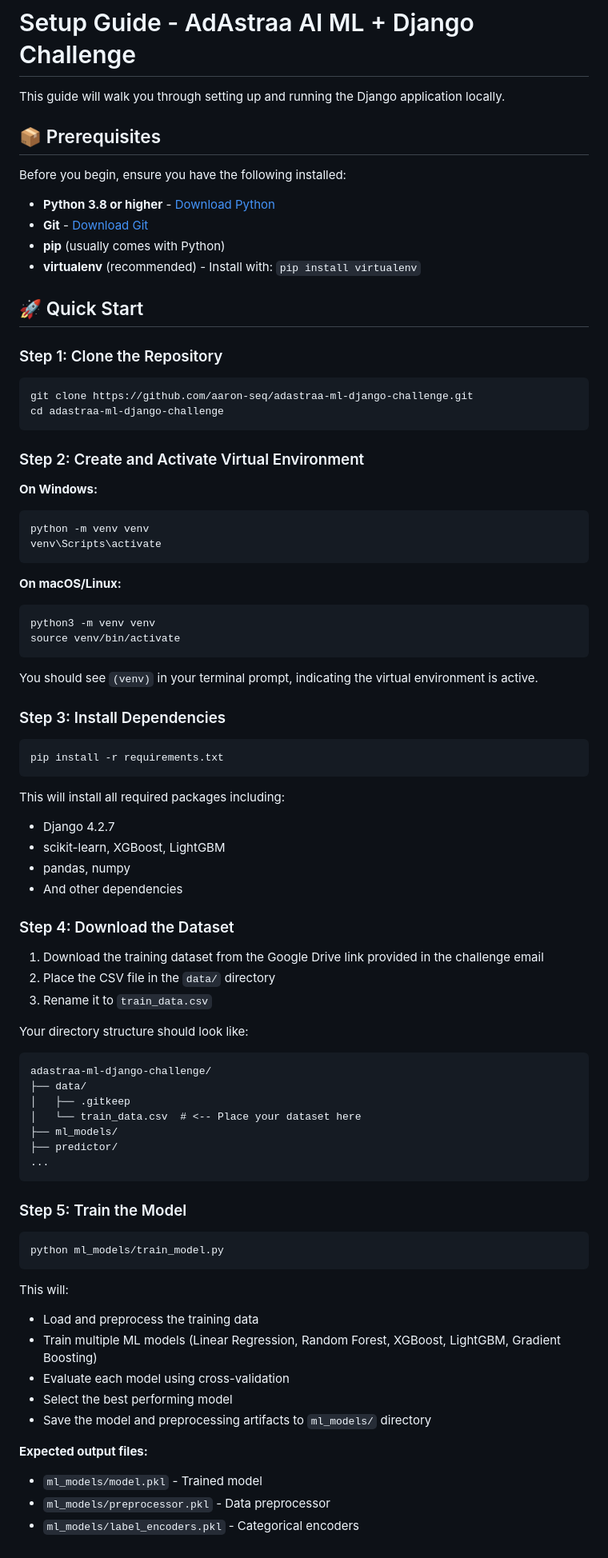
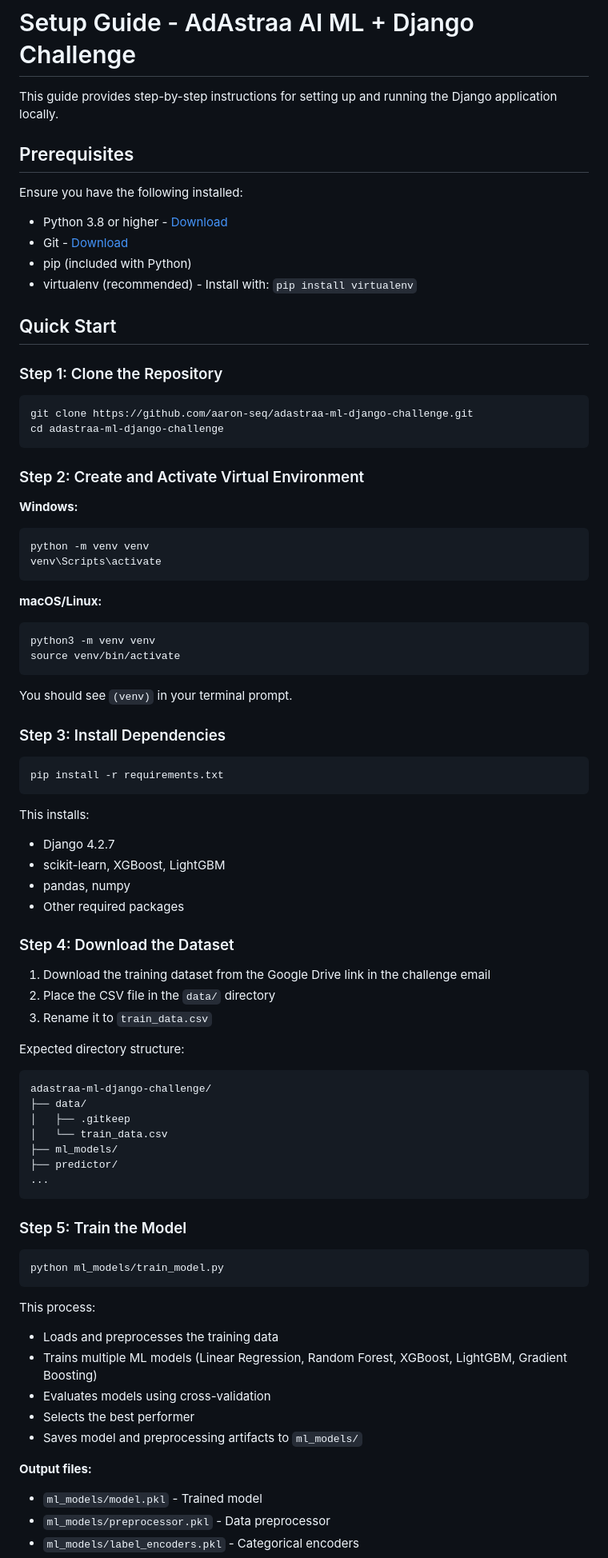
Before and after one commit to aaron-seq/adastraa-ml-django-challenge, a Markdown page: SETUP_GUIDE.md, the part around one of its changes. Shown at 80% size. Drawn GitHub-style.

Commit message:
docs: update SETUP_GUIDE with professional tone, remove emojis

````diff
--- a/SETUP_GUIDE.md
+++ b/SETUP_GUIDE.md
@@ -1,17 +1,17 @@
 # Setup Guide - AdAstraa AI ML + Django Challenge
 
-This guide will walk you through setting up and running the Django application locally.
+This guide provides step-by-step instructions for setting up and running the Django application locally.
 
-## 📦 Prerequisites
+## Prerequisites
 
-Before you begin, ensure you have the following installed:
+Ensure you have the following installed:
 
-- **Python 3.8 or higher** - [Download Python](https://www.python.org/downloads/)
-- **Git** - [Download Git](https://git-scm.com/downloads/)
-- **pip** (usually comes with Python)
-- **virtualenv** (recommended) - Install with: `pip install virtualenv`
+- Python 3.8 or higher - [Download](https://www.python.org/downloads/)
+- Git - [Download](https://git-scm.com/downloads/)
+- pip (included with Python)
+- virtualenv (recommended) - Install with: `pip install virtualenv`
 
-## 🚀 Quick Start
+## Quick Start
 
 ### Step 1: Clone the Repository
 
@@ -22,19 +22,19 @@ cd adastraa-ml-django-challenge
 
 ### Step 2: Create and Activate Virtual Environment
 
-**On Windows:**
+**Windows:**
 ```bash
 python -m venv venv
 venv\Scripts\activate
 ```
 
-**On macOS/Linux:**
+**macOS/Linux:**
 ```bash
 python3 -m venv venv
 source venv/bin/activate
 ```
 
-You should see `(venv)` in your terminal prompt, indicating the virtual environment is active.
+You should see `(venv)` in your terminal prompt.
 
 ### Step 3: Install Dependencies
 
@@ -42,24 +42,24 @@ You should see `(venv)` in your terminal prompt, indicating the virtual environm
 pip install -r requirements.txt
 ```
 
-This will install all required packages including:
+This installs:
 - Django 4.2.7
 - scikit-learn, XGBoost, LightGBM
 - pandas, numpy
-- And other dependencies
+- Other required packages
 
 ### Step 4: Download the Dataset
 
-1. Download the training dataset from the Google Drive link provided in the challenge email
+1. Download the training dataset from the Google Drive link in the challenge email
 2. Place the CSV file in the `data/` directory
 3. Rename it to `train_data.csv`
 
-Your directory structure should look like:
+Expected directory structure:
 ```
 adastraa-ml-django-challenge/
 ├── data/
 │   ├── .gitkeep
-│   └── train_data.csv  # <-- Place your dataset here
+│   └── train_data.csv
 ├── ml_models/
 ├── predictor/
 ...
@@ -71,14 +71,14 @@ adastraa-ml-django-challenge/
 python ml_models/train_model.py
 ```
 
-This will:
-- Load and preprocess the training data
-- Train multiple ML models (Linear Regression, Random Forest, XGBoost, LightGBM, Gradient Boosting)
-- Evaluate each model using cross-validation
-- Select the best performing model
-- Save the model and preprocessing artifacts to `ml_models/` directory
+This process:
+- Loads and preprocesses the training data
+- Trains multiple ML models (Linear Regression, Random Forest, XGBoost, LightGBM, Gradient Boosting)
+- Evaluates models using cross-validation
+- Selects the best performer
+- Saves model and preprocessing artifacts to `ml_models/`
 
-**Expected output files:**
+**Output files:**
 - `ml_models/model.pkl` - Trained model
 - `ml_models/preprocessor.pkl` - Data preprocessor
 - `ml_models/label_encoders.pkl` - Categorical encoders
````
Also changed, not shown: other parts of SETUP_GUIDE.md (+57 -62 lines).
